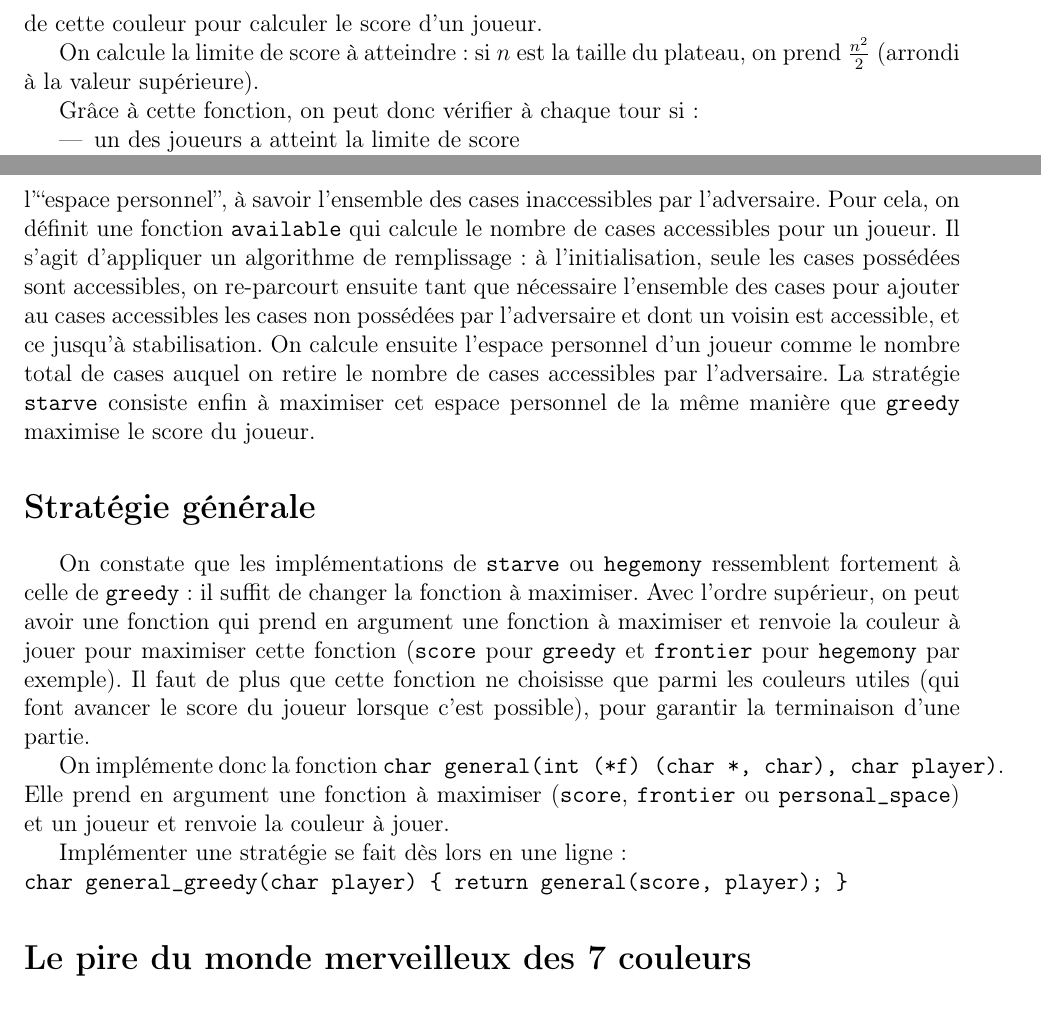
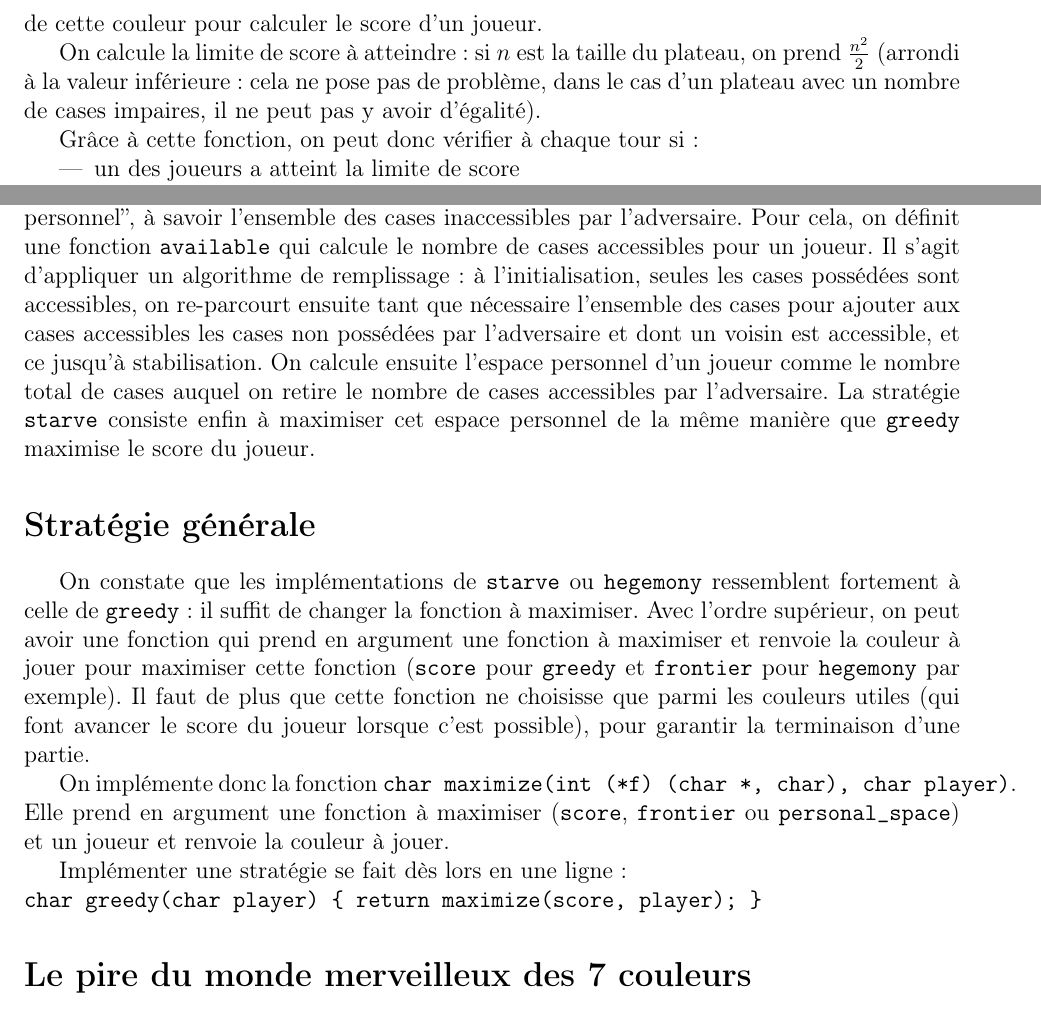
Before and after one commit to Aurele-Barriere/7wonders, a LaTeX document (doc/rapport.tex): two parts of pages 5 and 7 of 9, joined at a grey line, cut so that both start at the same text. Compiled offline with pdfLaTeX.

Commit message:
merge really done

```diff
--- a/doc/rapport.tex
+++ b/doc/rapport.tex
@@ -98,7 +98,7 @@ Nous n'avons pas ajouté de couleurs ou d'interface graphique. Il aurait été p
 \question{3.2}
 On implémente la fonction \texttt{int score (char * b, int color)} qui prend en argument un plateau de jeu et la couleur d'un joueur. Elle se contente de compter le nombre de cases de cette couleur pour calculer le score d'un joueur.
 
-On calcule la limite de score à atteindre : si $n$ est la taille du plateau, on prend $\frac{n^2}{2}$ (arrondi à la valeur supérieure).
+On calcule la limite de score à atteindre : si $n$ est la taille du plateau, on prend $\frac{n^2}{2}$ (arrondi à la valeur inférieure : cela ne pose pas de problème, dans le cas d'un plateau avec un nombre de cases impaires, il ne peut pas y avoir d'égalité).
 
 Grâce à cette fonction, on peut donc vérifier à chaque tour si :
 \begin{itemize}
@@ -169,15 +169,15 @@ Pour évaluer cette stratégie, on la fait jouer 1000 fois contre \texttt{greedy
 
 \question{Bonus : stratégie \texttt{starve}}
 
-Devant l'échec d'\texttt{hegemony} malgré ce qui nous semblait une bonne idée, à savoir chercher à s'étendre au maximum pour ``affamer'' l'adversaire en l'empêchant d'accéder à certaines cases qui sont alors garanties de nous revenir, nous avons cherché à mettre au point une nouvelle stratégie. L'idée est de chercher à maximiser non pas sa frontière ou son score mais l'``espace personnel'', à savoir l'ensemble des cases inaccessibles par l'adversaire. Pour cela, on définit une fonction \texttt{available} qui calcule le nombre de cases accessibles pour un joueur. Il s'agit d'appliquer un algorithme de remplissage : à l'initialisation, seule les cases possédées sont accessibles, on re-parcourt ensuite tant que nécessaire l'ensemble des cases pour ajouter au cases accessibles les cases non possédées par l'adversaire et dont un voisin est accessible, et ce jusqu'à stabilisation. On calcule ensuite l'espace personnel d'un joueur comme le nombre total de cases auquel on retire le nombre de cases accessibles par l'adversaire. La stratégie \texttt{starve} consiste enfin à maximiser cet espace personnel de la même manière que \texttt{greedy} maximise le score du joueur.
+Devant l'échec d'\texttt{hegemony} malgré ce qui nous semblait une bonne idée, à savoir chercher à s'étendre au maximum pour ``affamer'' l'adversaire en l'empêchant d'accéder à certaines cases qui sont alors garanties de nous revenir, nous avons cherché à mettre au point une nouvelle stratégie. L'idée est de chercher à maximiser non pas sa frontière ou son score mais l'``espace personnel'', à savoir l'ensemble des cases inaccessibles par l'adversaire. Pour cela, on définit une fonction \texttt{available} qui calcule le nombre de cases accessibles pour un joueur. Il s'agit d'appliquer un algorithme de remplissage : à l'initialisation, seules les cases possédées sont accessibles, on re-parcourt ensuite tant que nécessaire l'ensemble des cases pour ajouter aux cases accessibles les cases non possédées par l'adversaire et dont un voisin est accessible, et ce jusqu'à stabilisation. On calcule ensuite l'espace personnel d'un joueur comme le nombre total de cases auquel on retire le nombre de cases accessibles par l'adversaire. La stratégie \texttt{starve} consiste enfin à maximiser cet espace personnel de la même manière que \texttt{greedy} maximise le score du joueur.
 
 \sec{Stratégie générale}
 On constate que les implémentations de \texttt{starve} ou \texttt{hegemony} ressemblent fortement à celle de \texttt{greedy} : il suffit de changer la fonction à maximiser. Avec l'ordre supérieur, on peut avoir une fonction qui prend en argument une fonction à maximiser et renvoie la couleur à jouer pour maximiser cette fonction (\texttt{score} pour \texttt{greedy} et \texttt{frontier} pour \texttt{hegemony} par exemple). Il faut de plus que cette fonction ne choisisse que parmi les couleurs utiles (qui font avancer le score du joueur lorsque c'est possible), pour garantir la terminaison d'une partie.
 
-On implémente donc la fonction \texttt{char general(int (*f) (char *, char), char player)}. Elle prend en argument une fonction à maximiser (\texttt{score}, \texttt{frontier} ou \texttt{personal\_space}) et un joueur et renvoie la couleur à jouer.
+On implémente donc la fonction \texttt{char maximize(int (*f) (char *, char), char player)}. Elle prend en argument une fonction à maximiser (\texttt{score}, \texttt{frontier} ou \texttt{personal\_space}) et un joueur et renvoie la couleur à jouer.
 
 Implémenter une stratégie se fait dès lors en une ligne :\\
-\texttt{char general\_greedy(char player) \{ return general(score, player); \}}
+\texttt{char greedy(char player) \{ return maximize(score, player); \}}
 
 
 \sec{Le pire du monde merveilleux des 7 couleurs}
```
Also changed, not shown: doc/rapport.pdf, doc/rapport.tex (6 more changed lines).
